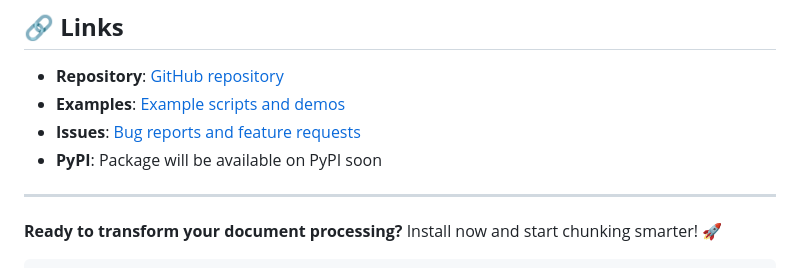
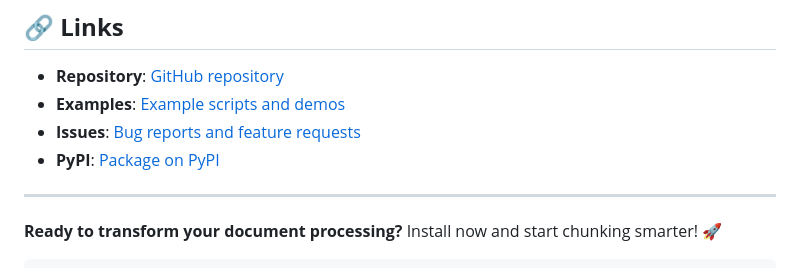
Before and after one commit to sharanharsoor/chunking, a Markdown page: README.md, the part around the change. Rendered like a GitHub page.

Commit message:
Fix PyPI link to point to actual package page

```diff
--- a/README.md
+++ b/README.md
@@ -1530,7 +1530,7 @@ This project is licensed under the MIT License - see the [LICENSE](LICENSE) file
 - **Repository**: [GitHub repository](https://github.com/sharanharsoor/chunking)
 - **Examples**: [Example scripts and demos](examples/)
 - **Issues**: [Bug reports and feature requests](https://github.com/sharanharsoor/chunking/issues)
-- **PyPI**: Package will be available on PyPI soon
+- **PyPI**: [Package on PyPI](https://pypi.org/project/chunking-strategy/)
 
 ---
 
```
